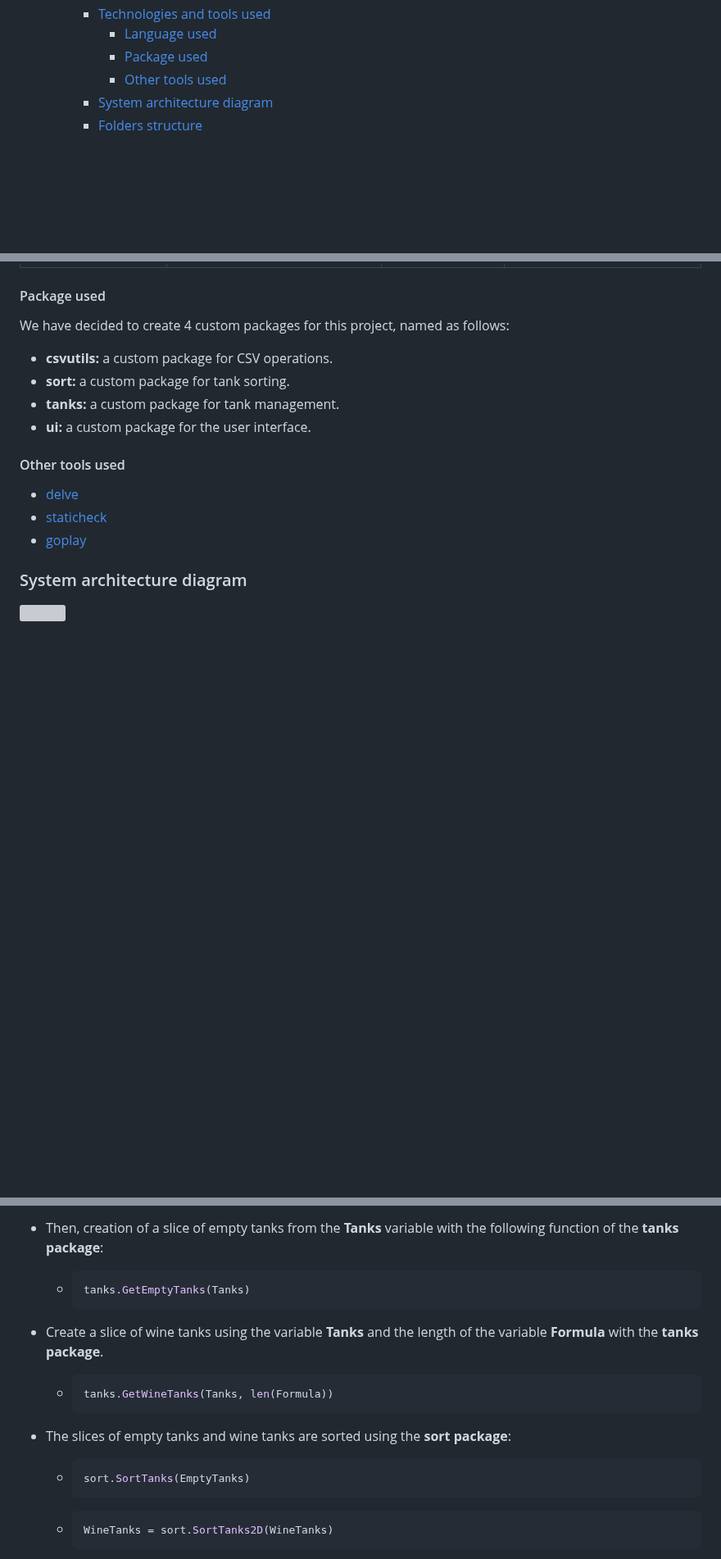
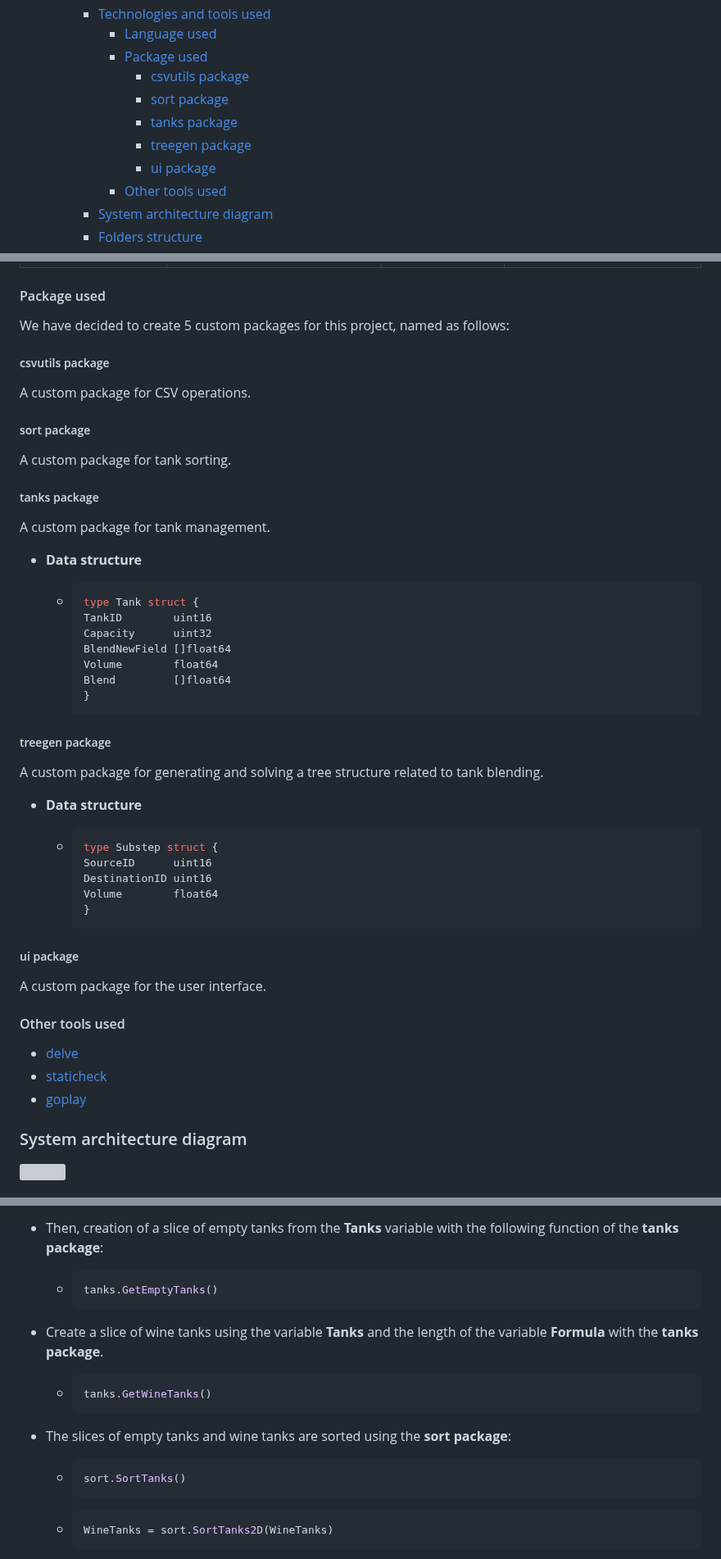
Before and after one commit to algosup/2022-2023-project-5-algorithmics-Team-3, a Markdown page: specs/technical/technical-specifications.md, 3 parts joined by grey strips. Shown at 82% size. Rendered like a GitHub page; folded sections open; blank space fills up the shorter version; grey boxes are pictures that could not be loaded.

````diff
--- a/specs/technical/technical-specifications.md
+++ b/specs/technical/technical-specifications.md
@@ -26,6 +26,11 @@ Table of content
     - [Technologies and tools used](#technologies-and-tools-used)
       - [Language used](#language-used)
       - [Package used](#package-used)
+        - [csvutils package](#csvutils-package)
+        - [sort package](#sort-package)
+        - [tanks package](#tanks-package)
+        - [treegen package](#treegen-package)
+        - [ui package](#ui-package)
       - [Other tools used](#other-tools-used)
     - [System architecture diagram](#system-architecture-diagram)
     - [Folders structure](#folders-structure)
@@ -281,12 +286,49 @@ Here is the list of best practices in Go that should be applied during this proj
 
 #### Package used
 
-We have decided to create 4 custom packages for this project, named as follows:
+We have decided to create 5 custom packages for this project, named as follows:
 
-- **csvutils:** a custom package for CSV operations.
-- **sort:** a custom package for tank sorting.
-- **tanks:** a custom package for tank management.
-- **ui:** a custom package for the user interface.
+##### csvutils package
+
+A custom package for CSV operations.
+
+##### sort package
+
+A custom package for tank sorting.
+
+##### tanks package
+
+A custom package for tank management.
+
+- **Data structure**
+
+  - ```go
+    type Tank struct {
+    TankID        uint16
+    Capacity      uint32
+    BlendNewField []float64
+    Volume        float64
+    Blend         []float64
+    }
+    ```
+
+##### treegen package
+
+A custom package for generating and solving a tree structure related to tank blending.
+
+- **Data structure**
+
+  - ```go
+    type Substep struct {
+    SourceID      uint16
+    DestinationID uint16
+    Volume        float64
+    }
+    ```
+
+##### ui package
+
+A custom package for the user interface.
 
 #### Other tools used
 
@@ -395,19 +437,19 @@
 - Then, creation of a slice of empty tanks from the **Tanks** variable with the following function of the **tanks package**:
 
   - ```go
-    tanks.GetEmptyTanks(Tanks)
+    tanks.GetEmptyTanks()
     ```
 
 - Create a slice of wine tanks using the variable **Tanks** and the length of the variable **Formula** with the **tanks package**.
 
   - ```go
-    tanks.GetWineTanks(Tanks, len(Formula))
+    tanks.GetWineTanks()
     ```
 
 - The slices of empty tanks and wine tanks are sorted using the **sort package**:
 
   - ```go
-    sort.SortTanks(EmptyTanks)
+    sort.SortTanks()
     ```
 
   - ```go
````
Also changed, not shown: other parts of specs/technical/technical-specifications.md (+1 -1 lines).
